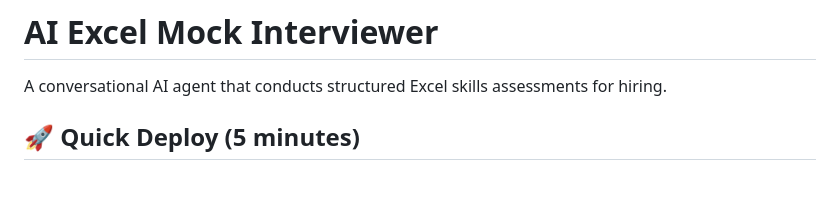
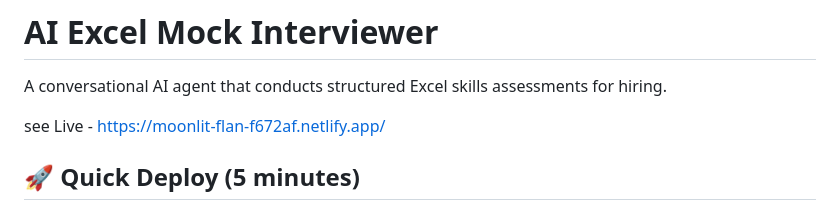
Before and after one commit to anushka-cseatmnc/AI-Powered-Excel-Mock-Interviewer-Public, a Markdown page: README.md, the part around the change. GitHub-like rendering; blank space fills up the shorter version.

```diff
--- a/README.md
+++ b/README.md
@@ -1,6 +1,8 @@
 # AI Excel Mock Interviewer
 
 A conversational AI agent that conducts structured Excel skills assessments for hiring.
+
+see Live - https://moonlit-flan-f672af.netlify.app/
 
 ## 🚀 Quick Deploy (5 minutes)
 
```
